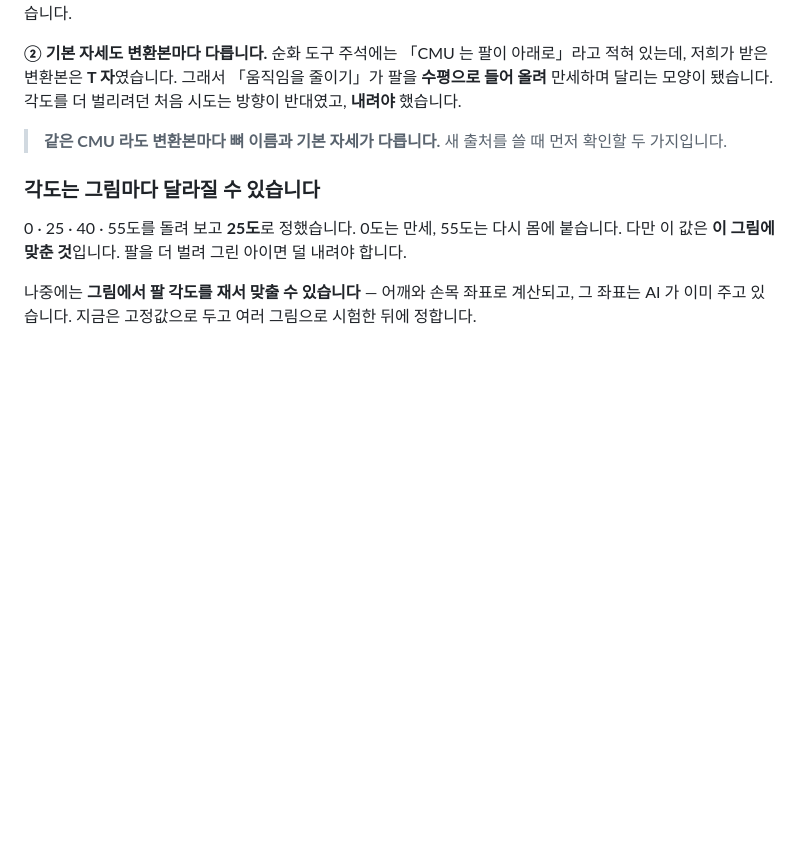
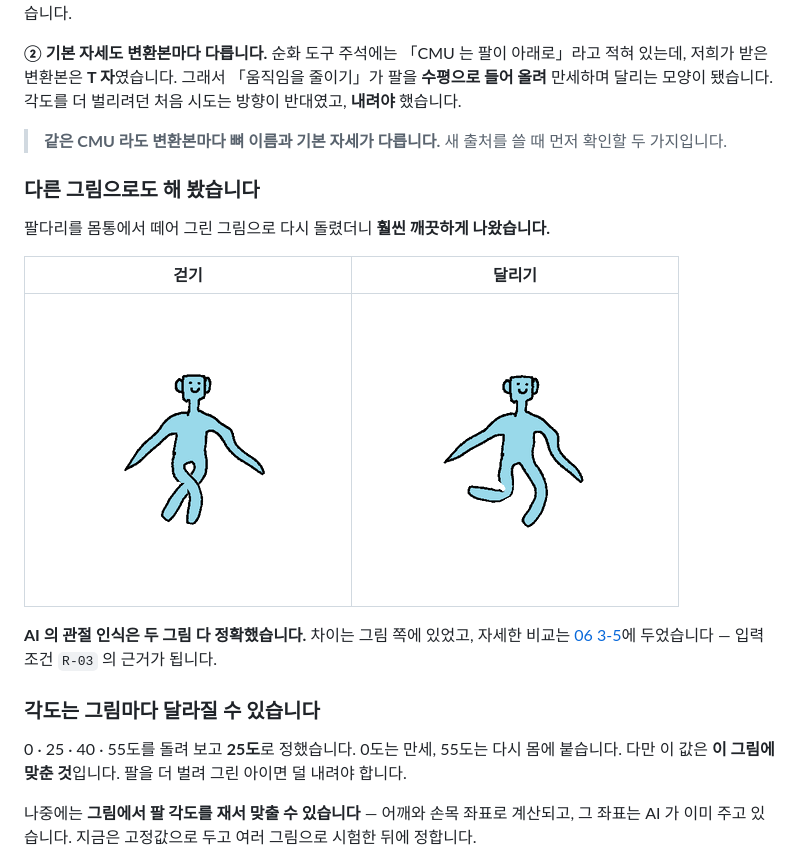
Before and after one commit to seominji58/drawtale-pt_docs, a Markdown page: 14-확장-설계.md, the part around the change. Rendered like a GitHub page; pictures changed too: assets/quadruped-test/human2-run.gif (added), assets/quadruped-test/human2-walk.gif (added); blank space fills up the shorter version.

```diff
--- a/14-확장-설계.md
+++ b/14-확장-설계.md
@@ -626,6 +626,17 @@ Meta fair1 은 기본 자세가 T 자(팔을 옆으로 뻗은 모양)라 당기
 
 > **같은 CMU 라도 변환본마다 뼈 이름과 기본 자세가 다릅니다.** 새 출처를 쓸 때 먼저 확인할 두 가지입니다.
 
+### 다른 그림으로도 해 봤습니다
+
+팔다리를 몸통에서 떼어 그린 그림으로 다시 돌렸더니 **훨씬 깨끗하게 나왔습니다.**
+
+| 걷기 | 달리기 |
+|---|---|
+| ![사람2 걷기](assets/quadruped-test/human2-walk.gif) | ![사람2 달리기](assets/quadruped-test/human2-run.gif) |
+
+**AI 의 관절 인식은 두 그림 다 정확했습니다.** 차이는 그림 쪽에 있었고,
+자세한 비교는 [06 3-5](06-input-guideline.md)에 두었습니다 — 입력 조건 `R-03` 의 근거가 됩니다.
+
 ### 각도는 그림마다 달라질 수 있습니다
 
 0 · 25 · 40 · 55도를 돌려 보고 **25도**로 정했습니다. 0도는 만세, 55도는 다시 몸에 붙습니다.
```
Also changed, not shown: 06-input-guideline.md (+42 -1 lines), CONTRIBUTING.md (+1 -0 lines), assets/input-guideline/r03-joints.png (added), assets/input-guideline/r03-result.png (added).
